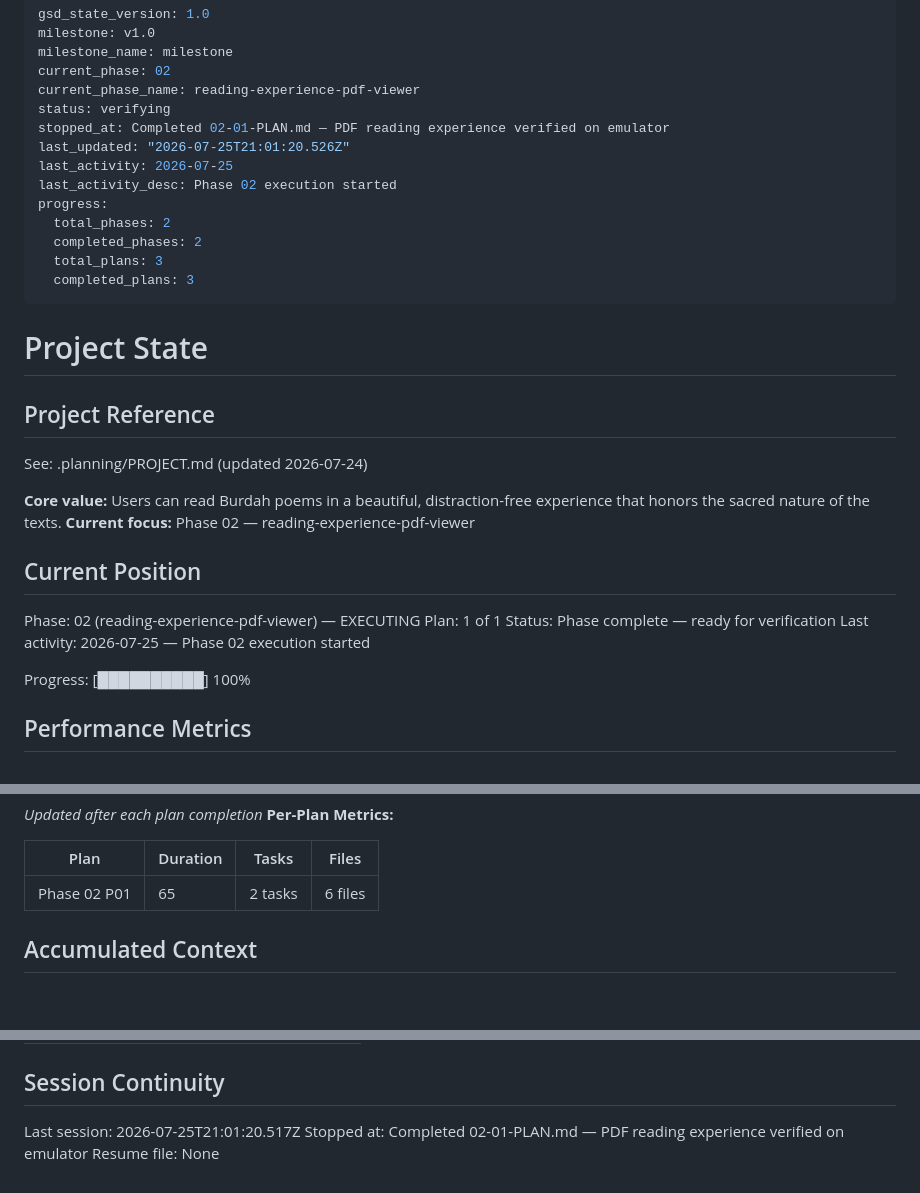
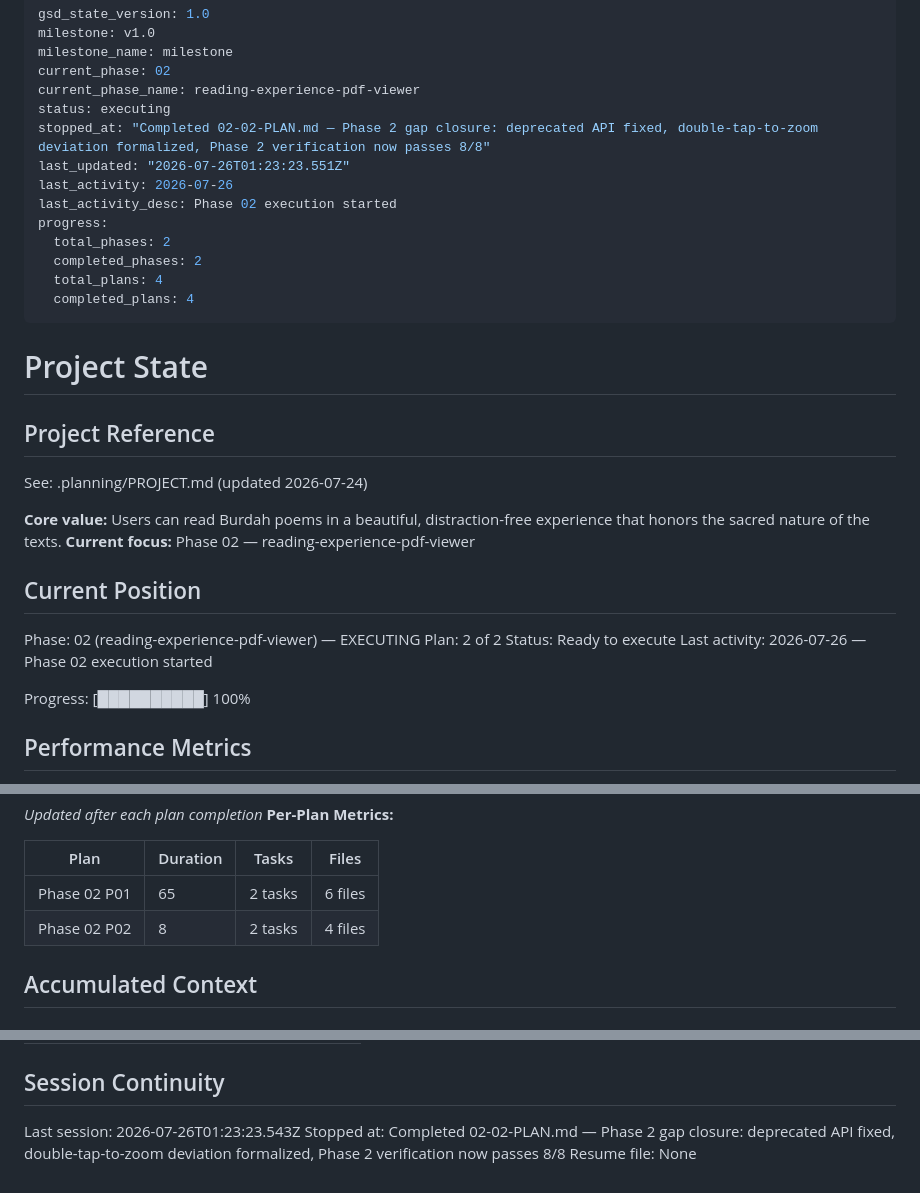
Before and after one commit to sroze1/burdahapp, a Markdown page: .planning/STATE.md, 3 parts joined by grey strips. Drawn GitHub-style.

Commit message:
docs(02-02): complete gap closure plan

```diff
--- a/.planning/STATE.md
+++ b/.planning/STATE.md
@@ -4,16 +4,16 @@ milestone: v1.0
 milestone_name: milestone
 current_phase: 02
 current_phase_name: reading-experience-pdf-viewer
-status: verifying
-stopped_at: Completed 02-01-PLAN.md — PDF reading experience verified on emulator
-last_updated: "2026-07-25T21:01:20.526Z"
-last_activity: 2026-07-25
+status: executing
+stopped_at: "Completed 02-02-PLAN.md — Phase 2 gap closure: deprecated API fixed, double-tap-to-zoom deviation formalized, Phase 2 verification now passes 8/8"
+last_updated: "2026-07-26T01:23:23.551Z"
+last_activity: 2026-07-26
 last_activity_desc: Phase 02 execution started
 progress:
   total_phases: 2
   completed_phases: 2
-  total_plans: 3
-  completed_plans: 3
+  total_plans: 4
+  completed_plans: 4
 ---
 
 # Project State
@@ -28,9 +28,9 @@ See: .planning/PROJECT.md (updated 2026-07-24)
 ## Current Position
 
 Phase: 02 (reading-experience-pdf-viewer) — EXECUTING
-Plan: 1 of 1
-Status: Phase complete — ready for verification
-Last activity: 2026-07-25 — Phase 02 execution started
+Plan: 2 of 2
+Status: Ready to execute
+Last activity: 2026-07-26 — Phase 02 execution started
 
 Progress: [██████████] 100%
 
@@ -59,6 +59,7 @@ Progress: [██████████] 100%
 | Plan | Duration | Tasks | Files |
 |------|----------|-------|-------|
 | Phase 02 P01 | 65 | 2 tasks | 6 files |
+| Phase 02 P02 | 8 | 2 tasks | 4 files |
 
 ## Accumulated Context
 
@@ -93,6 +95,6 @@ Items acknowledged and carried forward from previous milestone close:
 
 ## Session Continuity
 
-Last session: 2026-07-25T21:01:20.517Z
-Stopped at: Completed 02-01-PLAN.md — PDF reading experience verified on emulator
+Last session: 2026-07-26T01:23:23.543Z
+Stopped at: Completed 02-02-PLAN.md — Phase 2 gap closure: deprecated API fixed, double-tap-to-zoom deviation formalized, Phase 2 verification now passes 8/8
 Resume file: None
```
Also changed, not shown: other parts of .planning/STATE.md (+1 -0 lines), .planning/ROADMAP.md (+3 -3 lines), 1 other file.
